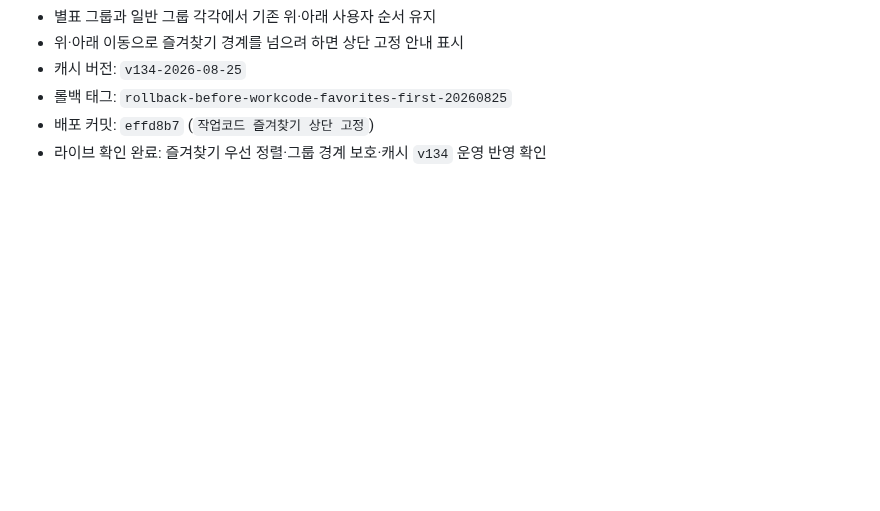
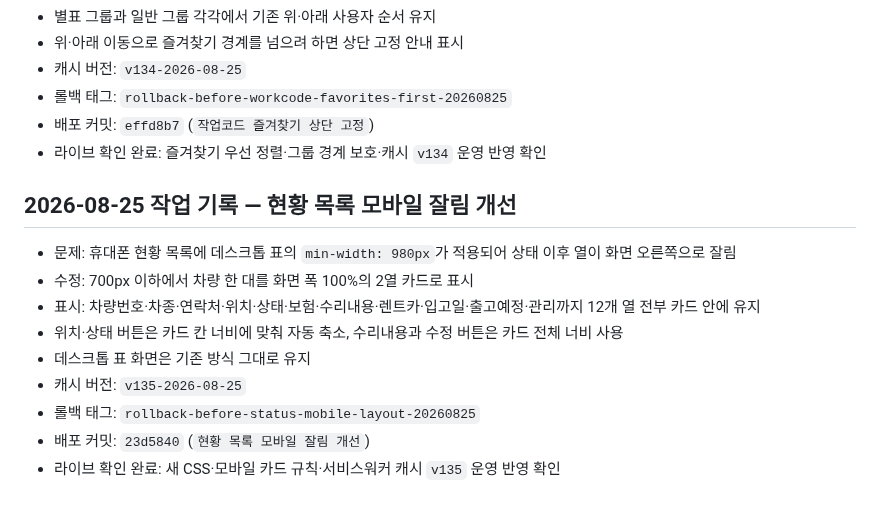
Before and after one commit to un910315-cyber/kgm-seongsu-home, a Markdown page: CODEX.md, the part around the change. Rendered like a GitHub page; blank space fills up the shorter version.

Commit message:
CODEX 모바일 현황 개선 기록

```diff
--- a/CODEX.md
+++ b/CODEX.md
@@ -407,3 +407,15 @@ Firebase 규칙 주소:
 - 롤백 태그: `rollback-before-workcode-favorites-first-20260825`
 - 배포 커밋: `effd8b7` (`작업코드 즐겨찾기 상단 고정`)
 - 라이브 확인 완료: 즐겨찾기 우선 정렬·그룹 경계 보호·캐시 `v134` 운영 반영 확인
+
+## 2026-08-25 작업 기록 — 현황 목록 모바일 잘림 개선
+
+- 문제: 휴대폰 현황 목록에 데스크톱 표의 `min-width: 980px`가 적용되어 상태 이후 열이 화면 오른쪽으로 잘림
+- 수정: 700px 이하에서 차량 한 대를 화면 폭 100%의 2열 카드로 표시
+- 표시: 차량번호·차종·연락처·위치·상태·보험·수리내용·렌트카·입고일·출고예정·관리까지 12개 열 전부 카드 안에 유지
+- 위치·상태 버튼은 카드 칸 너비에 맞춰 자동 축소, 수리내용과 수정 버튼은 카드 전체 너비 사용
+- 데스크톱 표 화면은 기존 방식 그대로 유지
+- 캐시 버전: `v135-2026-08-25`
+- 롤백 태그: `rollback-before-status-mobile-layout-20260825`
+- 배포 커밋: `23d5840` (`현황 목록 모바일 잘림 개선`)
+- 라이브 확인 완료: 새 CSS·모바일 카드 규칙·서비스워커 캐시 `v135` 운영 반영 확인
```
